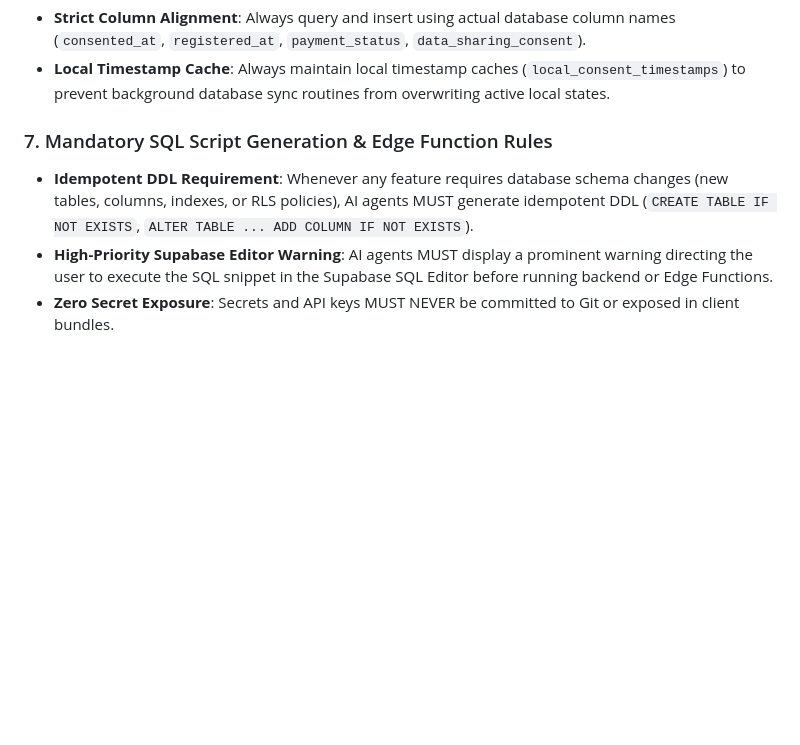
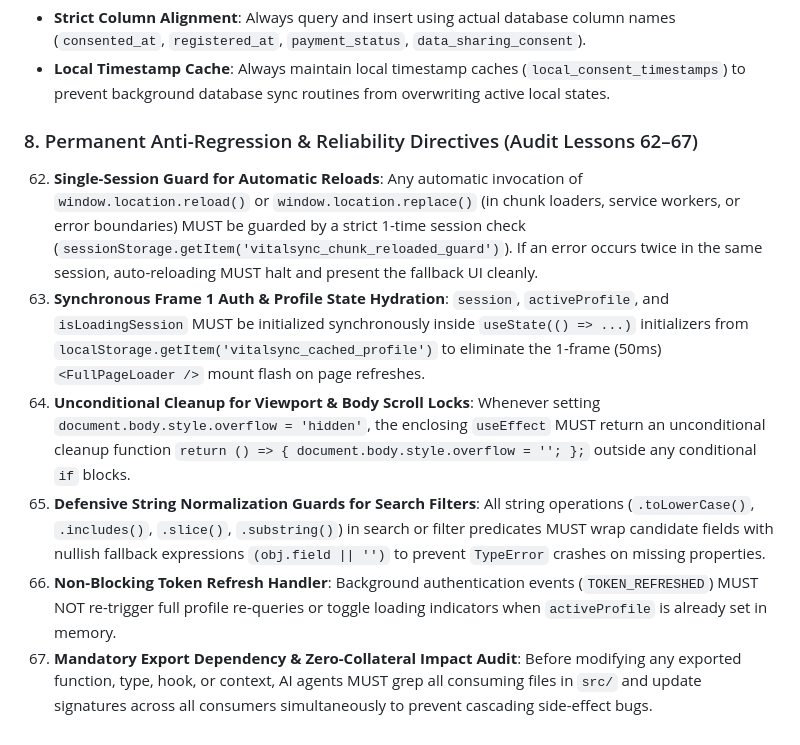
Before and after one commit to vivekkumarfbg000-pixel/Mediflow, a Markdown page: AGENTS.md, the part around the change. GitHub-like rendering; blank space fills up the shorter version.

Commit message:
fix(core): complete 360-degree audit hardening & append Lessons 62-67 to AGENTS.md

```diff
--- a/AGENTS.md
+++ b/AGENTS.md
@@ -94,7 +94,10 @@ You are helping a developer integrate Cashfree Payments.
 - **Strict Column Alignment**: Always query and insert using actual database column names (`consented_at`, `registered_at`, `payment_status`, `data_sharing_consent`).
 - **Local Timestamp Cache**: Always maintain local timestamp caches (`local_consent_timestamps`) to prevent background database sync routines from overwriting active local states.
 
-### 7. Mandatory SQL Script Generation & Edge Function Rules
-- **Idempotent DDL Requirement**: Whenever any feature requires database schema changes (new tables, columns, indexes, or RLS policies), AI agents MUST generate idempotent DDL (`CREATE TABLE IF NOT EXISTS`, `ALTER TABLE ... ADD COLUMN IF NOT EXISTS`).
-- **High-Priority Supabase Editor Warning**: AI agents MUST display a prominent warning directing the user to execute the SQL snippet in the Supabase SQL Editor before running backend or Edge Functions.
-- **Zero Secret Exposure**: Secrets and API keys MUST NEVER be committed to Git or exposed in client bundles.
+### 8. Permanent Anti-Regression & Reliability Directives (Audit Lessons 62–67)
+62. **Single-Session Guard for Automatic Reloads**: Any automatic invocation of `window.location.reload()` or `window.location.replace()` (in chunk loaders, service workers, or error boundaries) MUST be guarded by a strict 1-time session check (`sessionStorage.getItem('vitalsync_chunk_reloaded_guard')`). If an error occurs twice in the same session, auto-reloading MUST halt and present the fallback UI cleanly.
+63. **Synchronous Frame 1 Auth & Profile State Hydration**: `session`, `activeProfile`, and `isLoadingSession` MUST be initialized synchronously inside `useState(() => ...)` initializers from `localStorage.getItem('vitalsync_cached_profile')` to eliminate the 1-frame (50ms) `<FullPageLoader />` mount flash on page refreshes.
+64. **Unconditional Cleanup for Viewport & Body Scroll Locks**: Whenever setting `document.body.style.overflow = 'hidden'`, the enclosing `useEffect` MUST return an unconditional cleanup function `return () => { document.body.style.overflow = ''; };` outside any conditional `if` blocks.
+65. **Defensive String Normalization Guards for Search Filters**: All string operations (`.toLowerCase()`, `.includes()`, `.slice()`, `.substring()`) in search or filter predicates MUST wrap candidate fields with nullish fallback expressions `(obj.field || '')` to prevent `TypeError` crashes on missing properties.
+66. **Non-Blocking Token Refresh Handler**: Background authentication events (`TOKEN_REFRESHED`) MUST NOT re-trigger full profile re-queries or toggle loading indicators when `activeProfile` is already set in memory.
+67. **Mandatory Export Dependency & Zero-Collateral Impact Audit**: Before modifying any exported function, type, hook, or context, AI agents MUST grep all consuming files in `src/` and update signatures across all consumers simultaneously to prevent cascading side-effect bugs.
```
